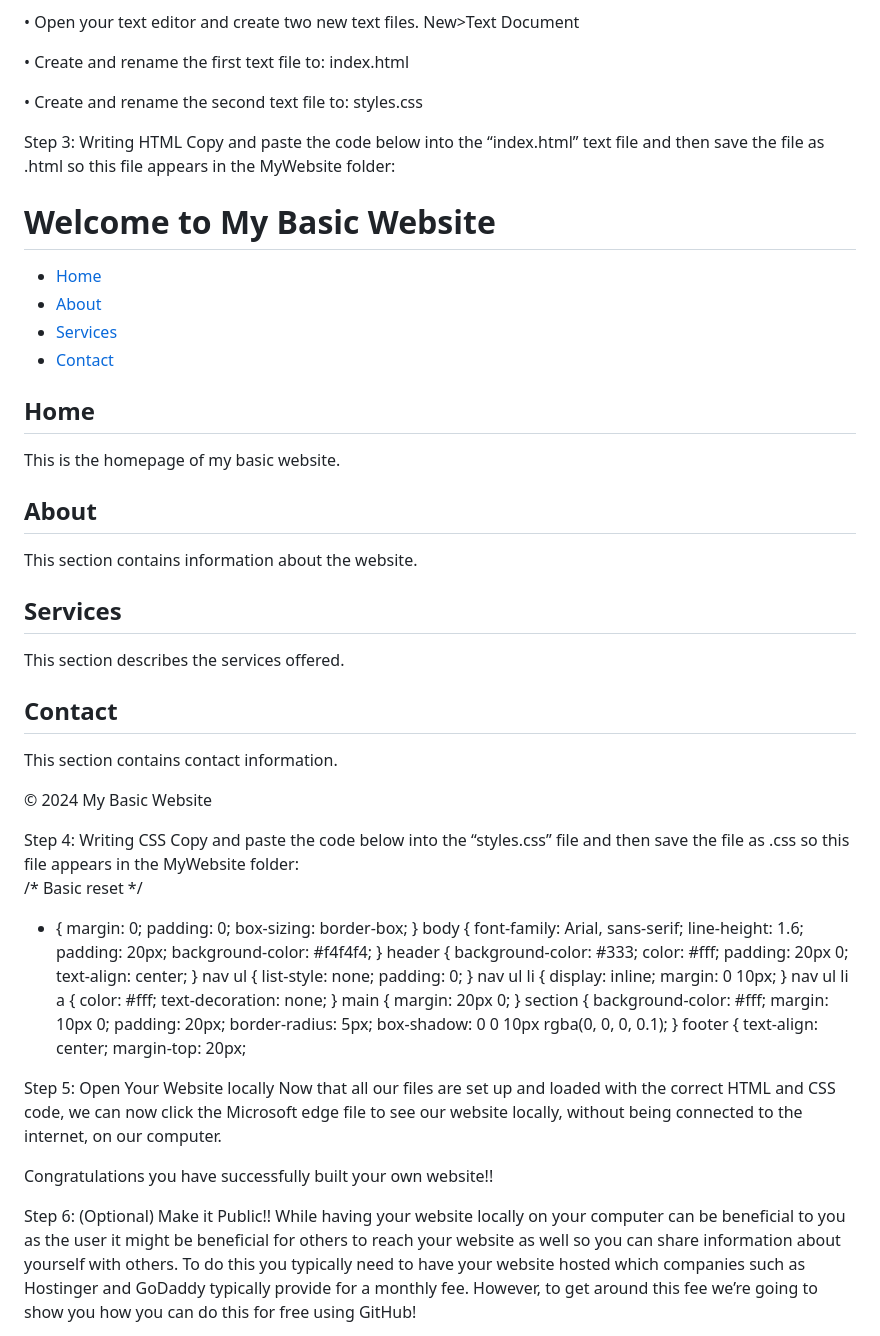
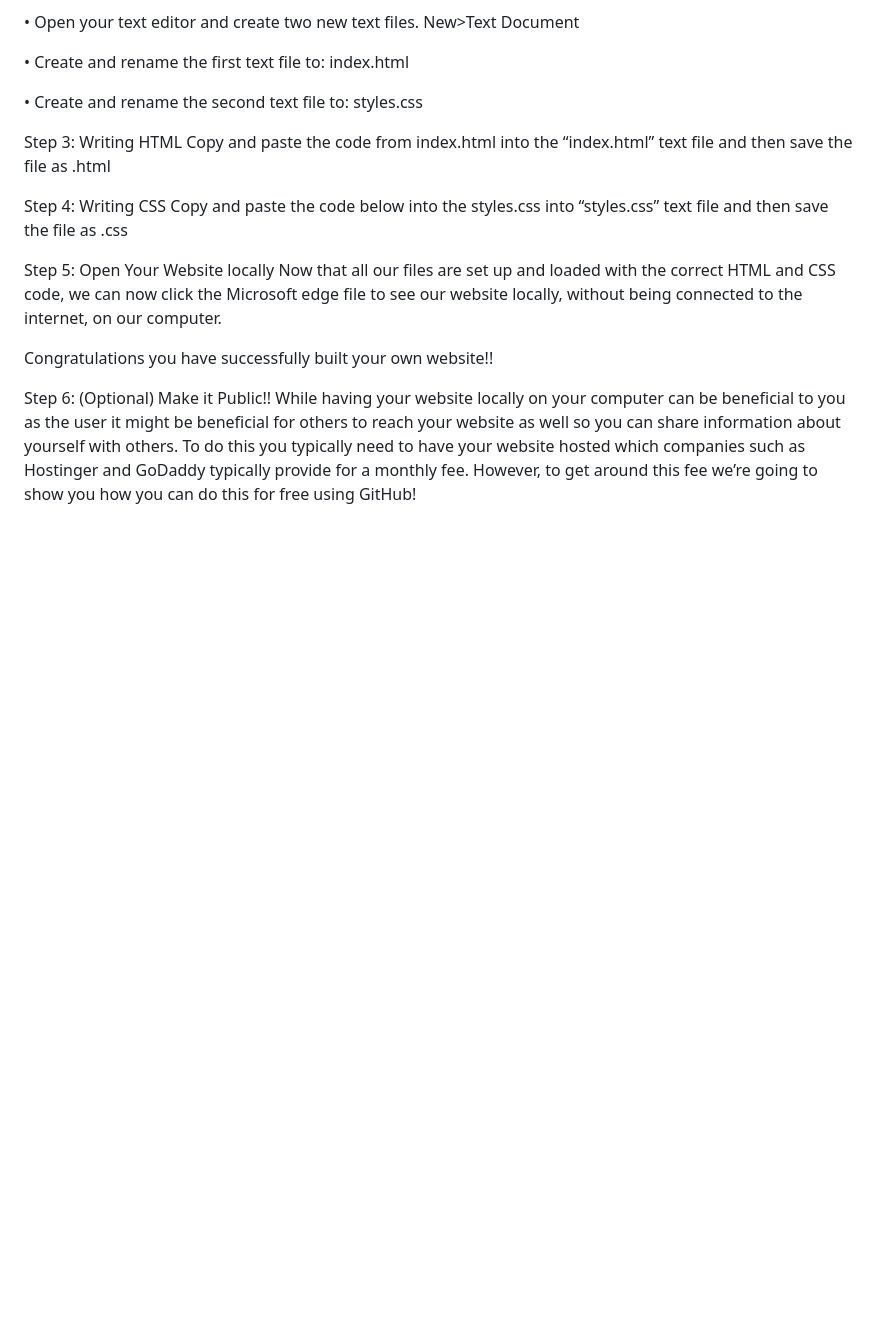
Before and after one commit to Caiden701/MyWebsite, a Markdown page: README.md, the part around the change. Drawn GitHub-style; blank space fills up the shorter version.

```diff
--- a/README.md
+++ b/README.md
@@ -29,97 +29,10 @@ Now that we have our initial setup ready let’s set up our folders to store our
 •	Create and rename the second text file to: styles.css
 
 Step 3: Writing HTML
-Copy and paste the code below into the “index.html” text file and then save the file as .html so this file appears in the MyWebsite folder:
+Copy and paste the code from index.html into the “index.html” text file and then save the file as .html
 
-<!DOCTYPE html>
-<html lang="en">
-<head>
-    <meta charset="UTF-8">
-    <meta name="viewport" content="width=device-width, initial-scale=1.0">
-    <title>Basic Website</title>
-    <link rel="stylesheet" href="styles.css">
-</head>
-<body>
-    <header>
-        <h1>Welcome to My Basic Website</h1>
-        <nav>
-            <ul>
-                <li><a href="#home">Home</a></li>
-                <li><a href="#about">About</a></li>
-                <li><a href="#services">Services</a></li>
-                <li><a href="#contact">Contact</a></li>
-            </ul>
-        </nav>
-    </header>
-    <main>
-        <section id="home">
-            <h2>Home</h2>
-            <p>This is the homepage of my basic website.</p>
-        </section>
-        <section id="about">
-            <h2>About</h2>
-            <p>This section contains information about the website.</p>
-        </section>
-        <section id="services">
-            <h2>Services</h2>
-            <p>This section describes the services offered.</p>
-        </section>
-        <section id="contact">
-            <h2>Contact</h2>
-            <p>This section contains contact information.</p>
-        </section>
-    </main>
-    <footer>
-        <p>&copy; 2024 My Basic Website</p>
-    </footer>
-</body>
-</html>
 Step 4: Writing CSS
-Copy and paste the code below into the “styles.css” file and then save the file as .css so this file appears in the MyWebsite folder:
-
-/* Basic reset */
-* {
-    margin: 0;
-    padding: 0;
-    box-sizing: border-box;
-}
-body {
-    font-family: Arial, sans-serif;
-    line-height: 1.6;
-    padding: 20px;
-    background-color: #f4f4f4;
-}
-header {
-    background-color: #333;
-    color: #fff;
-    padding: 20px 0;
-    text-align: center;
-}
-nav ul {
-    list-style: none;
-    padding: 0;
-}
-nav ul li {
-    display: inline;
-    margin: 0 10px;
-}
-nav ul li a {
-    color: #fff;
-    text-decoration: none;
-}
-main {
-    margin: 20px 0;
-}
-section {
-    background-color: #fff;
-    margin: 10px 0;
-    padding: 20px;
-    border-radius: 5px;
-    box-shadow: 0 0 10px rgba(0, 0, 0, 0.1);
-}
-footer {
-    text-align: center;
-    margin-top: 20px;
+Copy and paste the code below into the styles.css into “styles.css” text file and then save the file as .css
 
 Step 5: Open Your Website locally
 Now that all our files are set up and loaded with the correct HTML and CSS code, we can now click the Microsoft edge file to see our website locally, without being connected to the internet, on our computer.
```
